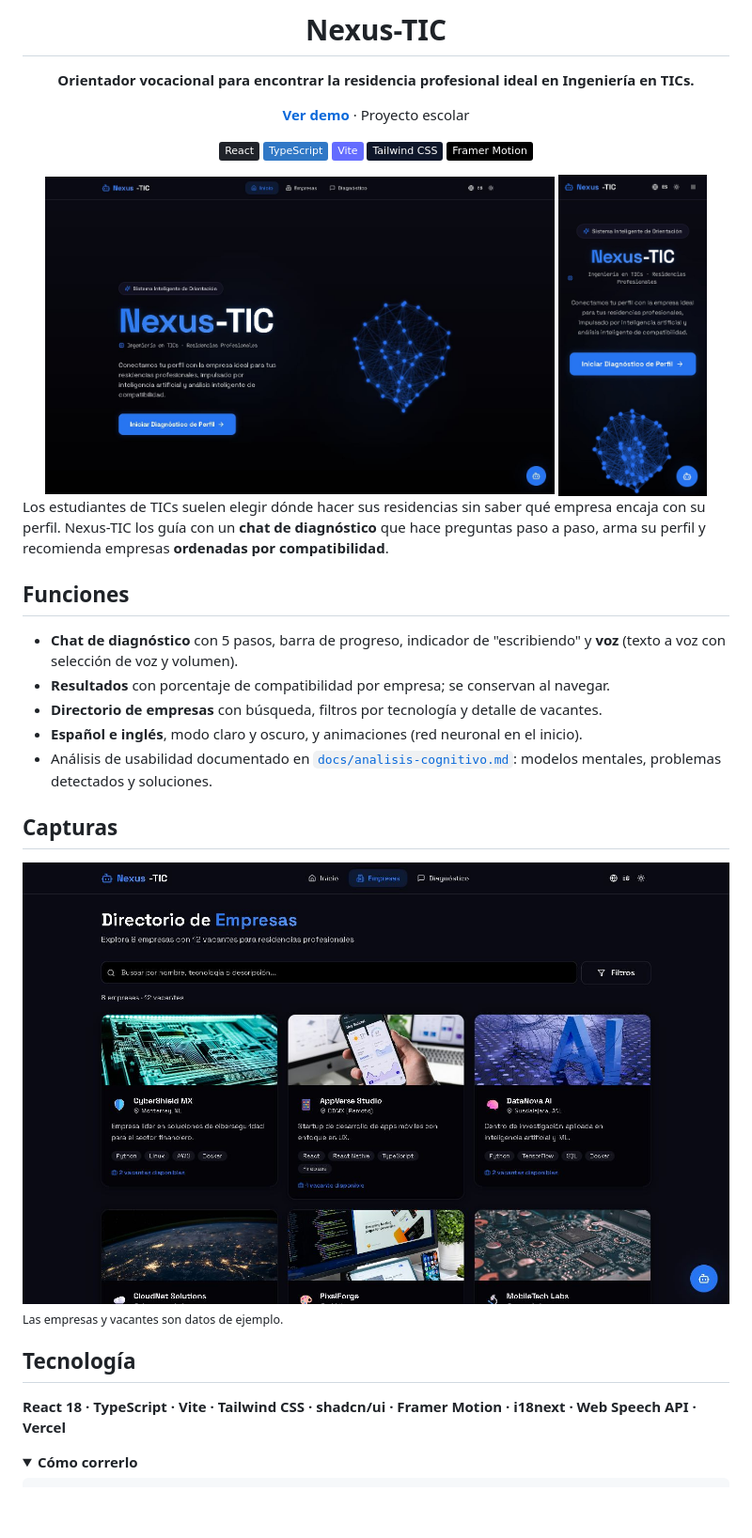
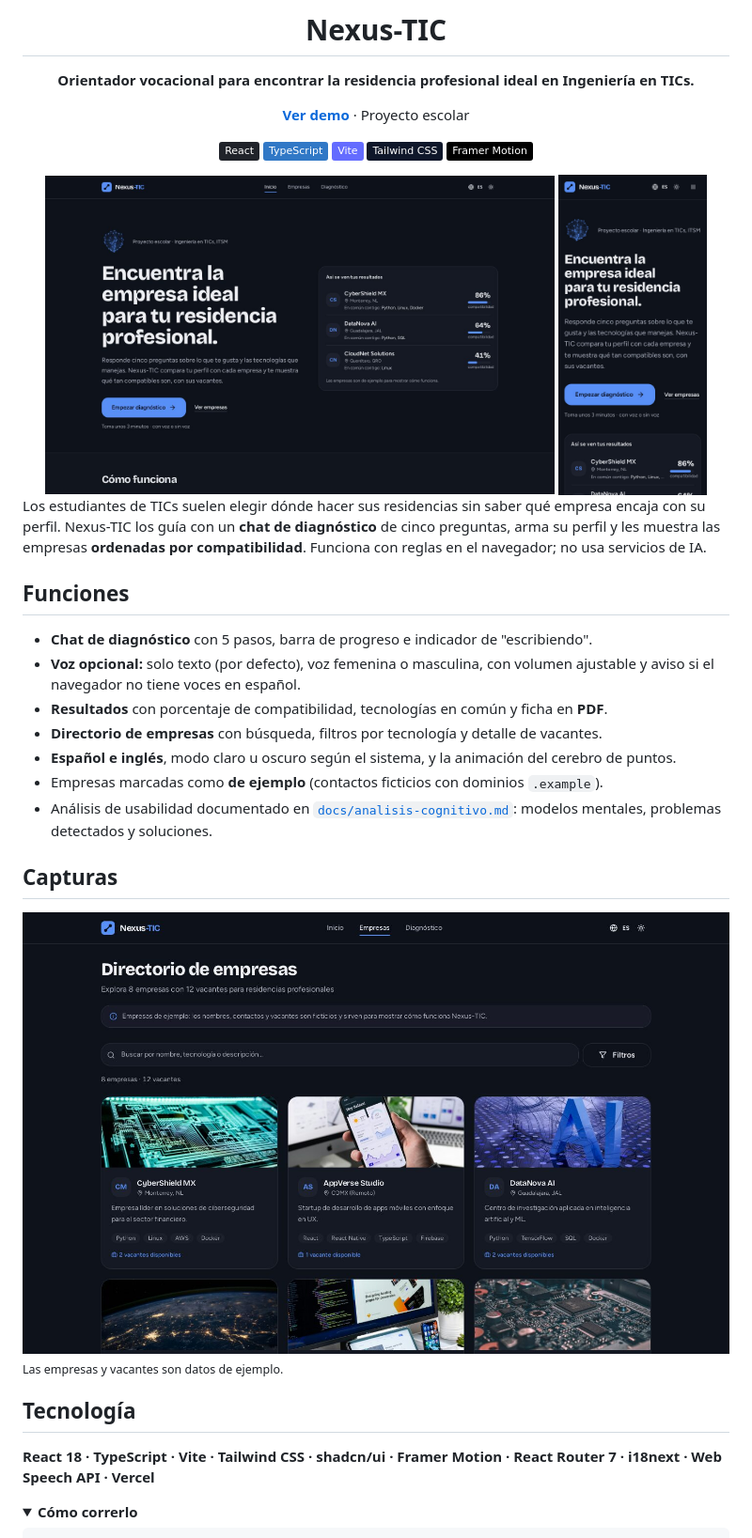
Before and after one commit to ZeroFuann-FS/nexus-tic, a Markdown page: README.md, the part around the change. Shown at 94% size. GitHub-like rendering; pictures changed too: docs/img/empresas-laptop.jpg, docs/img/inicio-celular.jpg, docs/img/inicio-laptop.jpg; folded sections open; badges without logos; blank space fills up the shorter version.

Commit message:
docs: README y capturas al día

```diff
--- a/README.md
+++ b/README.md
@@ -17,14 +17,16 @@
 
 </div>
 
-Los estudiantes de TICs suelen elegir dónde hacer sus residencias sin saber qué empresa encaja con su perfil. Nexus-TIC los guía con un **chat de diagnóstico** que hace preguntas paso a paso, arma su perfil y recomienda empresas **ordenadas por compatibilidad**.
+Los estudiantes de TICs suelen elegir dónde hacer sus residencias sin saber qué empresa encaja con su perfil. Nexus-TIC los guía con un **chat de diagnóstico** de cinco preguntas, arma su perfil y les muestra las empresas **ordenadas por compatibilidad**. Funciona con reglas en el navegador; no usa servicios de IA.
 
 ## Funciones
 
-- **Chat de diagnóstico** con 5 pasos, barra de progreso, indicador de "escribiendo" y **voz** (texto a voz con selección de voz y volumen).
-- **Resultados** con porcentaje de compatibilidad por empresa; se conservan al navegar.
+- **Chat de diagnóstico** con 5 pasos, barra de progreso e indicador de "escribiendo".
+- **Voz opcional:** solo texto (por defecto), voz femenina o masculina, con volumen ajustable y aviso si el navegador no tiene voces en español.
+- **Resultados** con porcentaje de compatibilidad, tecnologías en común y ficha en **PDF**.
 - **Directorio de empresas** con búsqueda, filtros por tecnología y detalle de vacantes.
-- **Español e inglés**, modo claro y oscuro, y animaciones (red neuronal en el inicio).
+- **Español e inglés**, modo claro u oscuro según el sistema, y la animación del cerebro de puntos.
+- Empresas marcadas como **de ejemplo** (contactos ficticios con dominios `.example`).
 - Análisis de usabilidad documentado en [`docs/analisis-cognitivo.md`](docs/analisis-cognitivo.md): modelos mentales, problemas detectados y soluciones.
 
 ## Capturas
@@ -35,7 +37,7 @@ Los estudiantes de TICs suelen elegir dónde hacer sus residencias sin saber qu
 
 ## Tecnología
 
-**React 18 · TypeScript · Vite · Tailwind CSS · shadcn/ui · Framer Motion · i18next · Web Speech API · Vercel**
+**React 18 · TypeScript · Vite · Tailwind CSS · shadcn/ui · Framer Motion · React Router 7 · i18next · Web Speech API · Vercel**
 
 <details>
 <summary><b>Cómo correrlo</b></summary>
```
